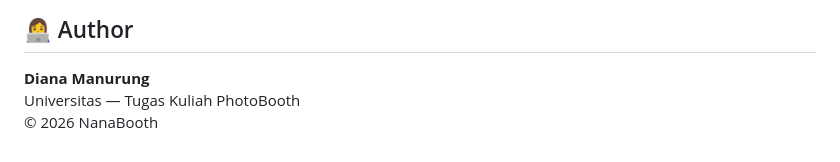
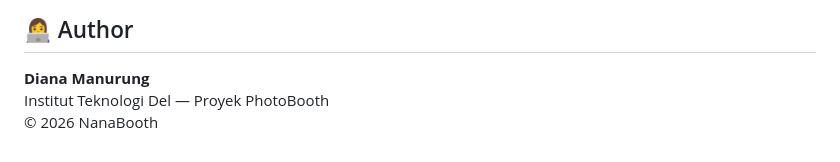
Before and after one commit to DianaManurung/NanaBooth, a Markdown page: README.md, the part around the change. Drawn GitHub-style.

Commit message:
memperbaiki readme

```diff
--- a/README.md
+++ b/README.md
@@ -126,5 +126,5 @@ pyinstaller
 ## 👩‍💻 Author
 
 **Diana Manurung**
-Universitas — Tugas Kuliah PhotoBooth
+Institut Teknologi Del — Proyek PhotoBooth
 © 2026 NanaBooth
```
